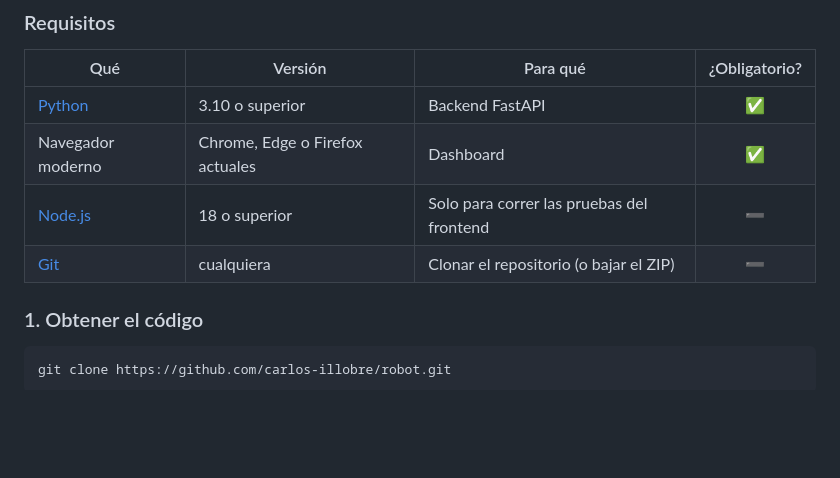
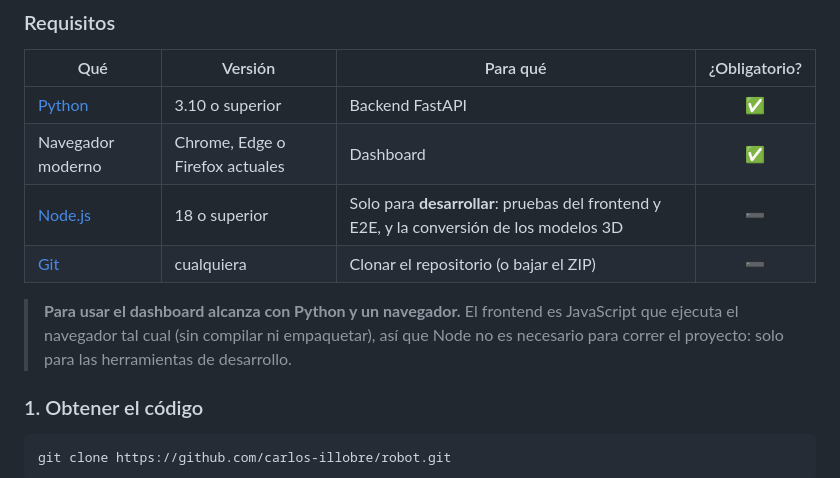
Before and after one commit to carlos-illobre/robot, a Markdown page: README.md, the part around the change. Rendered like a GitHub page; blank space fills up the shorter version.

Commit message:
README: Node solo hace falta para desarrollar, no para usar el dashboard
Co-Authored-By: Claude Opus 5.5 <noreply@anthropic.com>
Claude-Session: https://claude.ai/code/session_017CuEKqfsZaH2F7enr28zxN

```diff
--- a/README.md
+++ b/README.md
@@ -155,8 +155,12 @@ GitHub Actions · scripts de arranque en un paso · visor de maquetas publicado
 |---|---|---|:---:|
 | [Python](https://www.python.org/downloads/) | 3.10 o superior | Backend FastAPI | ✅ |
 | Navegador moderno | Chrome, Edge o Firefox actuales | Dashboard | ✅ |
-| [Node.js](https://nodejs.org/) | 18 o superior | Solo para correr las pruebas del frontend | ➖ |
+| [Node.js](https://nodejs.org/) | 18 o superior | Solo para **desarrollar**: pruebas del frontend y E2E, y la conversión de los modelos 3D | ➖ |
 | [Git](https://git-scm.com/) | cualquiera | Clonar el repositorio (o bajar el ZIP) | ➖ |
+
+> **Para usar el dashboard alcanza con Python y un navegador.** El frontend es JavaScript que
+> ejecuta el navegador tal cual (sin compilar ni empaquetar), así que Node no es necesario para
+> correr el proyecto: solo para las herramientas de desarrollo.
 
 ### 1. Obtener el código
 
```
